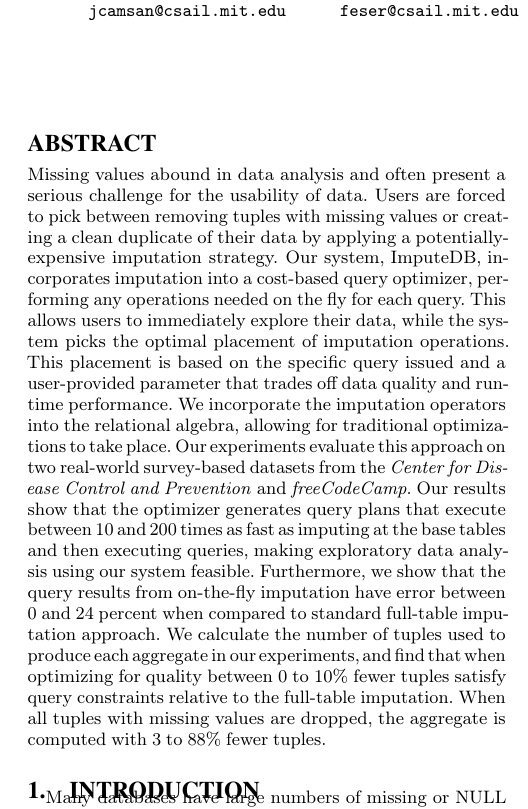
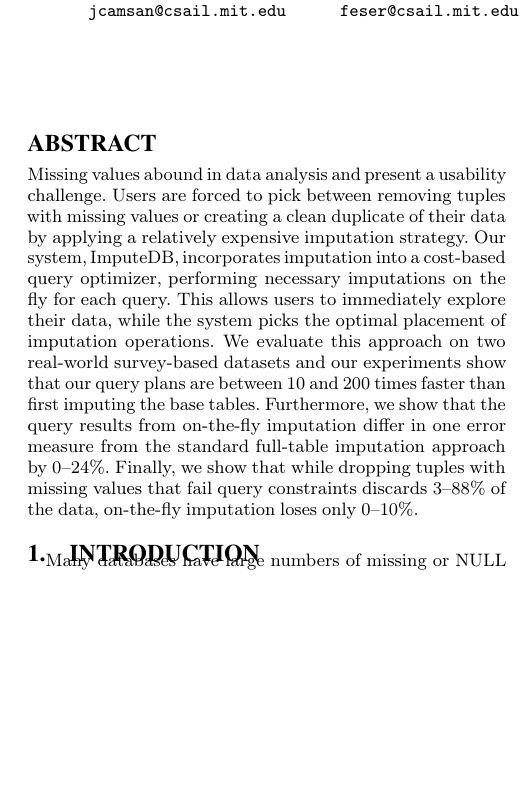
Before and after one commit to mitdbg/imputedb, a LaTeX document (paper/main.tex): part of one column of page 1 of 12, cut so that both start at the same text, the shorter picture padded with empty space. Compiled offline with pdfLaTeX.

Commit message:
paper: revise abstract

```diff
--- a/paper/main.tex
+++ b/paper/main.tex
@@ -127,26 +127,17 @@
 \maketitle
 
 \begin{abstract}
-Missing values abound in data analysis and often present a serious challenge for the usability of data. Users
-are forced to pick between removing tuples with missing values or creating a clean duplicate of their data
-by applying a potentially-expensive imputation strategy. Our system, \ProjectName{}, incorporates imputation into a cost-based query optimizer,
-performing any operations needed on the fly
-for each query. This allows users to immediately explore
-their data, while the system picks the optimal placement of imputation operations. This placement is based
-on the specific query issued and a user-provided parameter that trades off data
-quality and runtime performance. We incorporate the imputation operators into the relational algebra, allowing
-for traditional optimizations to take place. Our experiments evaluate this approach on two real-world survey-based datasets
-from the \textit{Center for Disease Control and Prevention} and \textit{freeCodeCamp}. Our
-results show that the optimizer generates query plans that execute between \lowxalphazero{}
-and \highxalphazeroexacs{} times as fast as imputing at the base tables and then executing
-queries, making exploratory data analysis using our system feasible.  Furthermore, we show
-that the query results from on-the-fly imputation have
-error between \lowsmapealphazero{} and
-\highsmapealphaoneexacs{} percent when compared to standard full-table imputation
-approach.
-We calculate the number of tuples used to produce each aggregate
-in our experiments, and find that when optimizing for quality between 0 to 10\% fewer tuples satisfy query constraints relative to the full-table imputation. When all tuples with missing values are dropped, the aggregate
-is computed with 3 to 88\% fewer tuples.
+  Missing values abound in data analysis and present a usability challenge.
+  Users are forced to pick between removing tuples with missing values or creating a clean duplicate of their data by applying a relatively expensive imputation strategy.
+  Our system, \ProjectName{}, incorporates imputation into a cost-based query optimizer, performing necessary imputations on the fly for each query.
+  This allows users to immediately explore their data, while the system picks the optimal placement of imputation operations.
+  % This placement is based on the specific query issued and a user-provided parameter that trades off data quality and runtime performance.
+  % We incorporate the imputation operators into the relational algebra, allowing for traditional optimizations to take place.
+  We  evaluate this approach on two real-world survey-based datasets and
+  % from the \textit{Center for Disease Control and Prevention} and \textit{freeCodeCamp}.
+  our experiments show that our query plans are between \lowxalphazero{} and \highxalphazeroexacs{} times faster than first imputing the base tables.
+  Furthermore, we show that the query results from on-the-fly imputation differ in one error measure from the standard full-table imputation approach by \lowsmapealphazero{}--\highsmapealphaoneexacs{}\%.
+  Finally, we show that while dropping tuples with missing values that fail query constraints discards 3--88\% of the data, on-the-fly imputation loses only 0--10\%.
 \end{abstract}
 
 \input{introduction}
```
